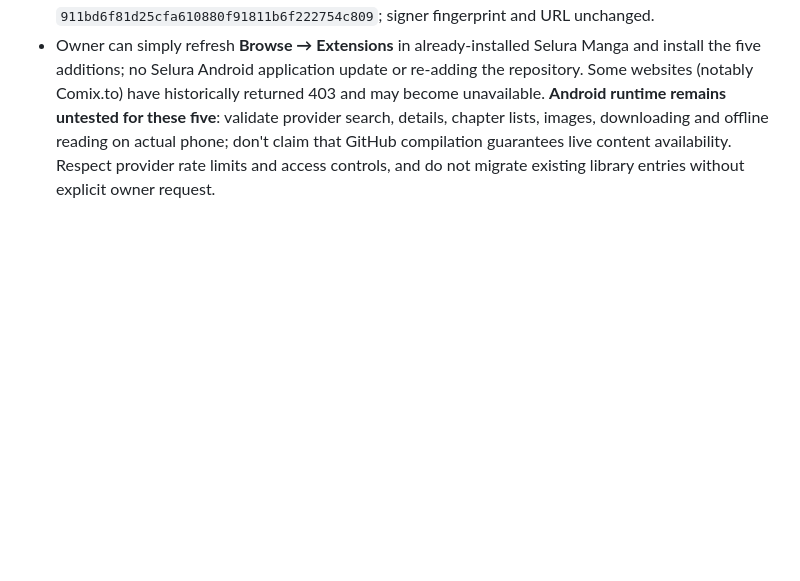
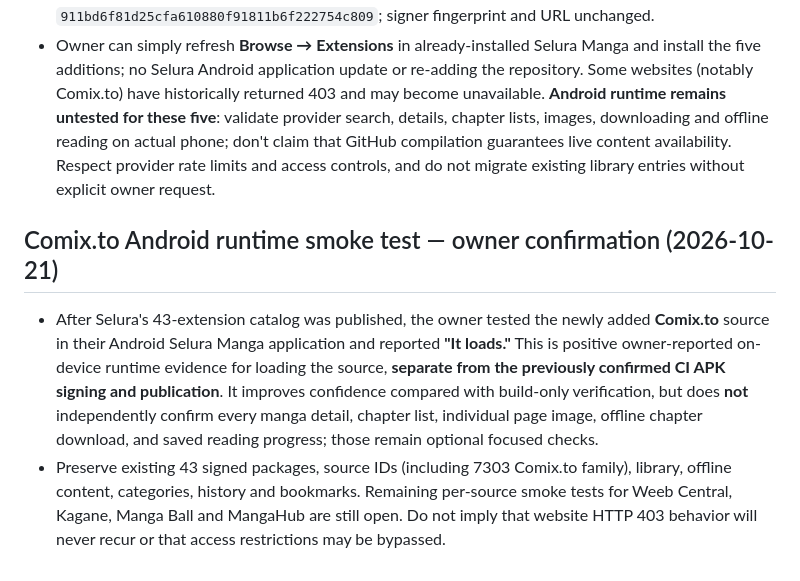
Before and after one commit to zexaldragneel/selura-reader, a Markdown page: PROGRESS.md, the part around the change. Rendered like a GitHub page; blank space fills up the shorter version.

Commit message:
docs(progress): record Android-confirmed Comix.to source loading

```diff
--- a/PROGRESS.md
+++ b/PROGRESS.md
@@ -451,3 +451,8 @@ Read `PROJECT_CONTEXT.md` and `PROGRESS.md` from the GitHub main branch first, t
 - **Build success:** [GitHub Actions run 39599761594](https://github.com/zexaldragneel/selura-reader/actions/runs/39599761594) passed both compile/lint/signature shards (3 + 2 APKs) and publication. Immutable [reader prerelease `test-expansion-5-pr-43-run-1`](https://github.com/zexaldragneel/selura-reader/releases/tag/test-expansion-5-pr-43-run-1) verified all **5 nonempty APK assets**: `seluracomixto.apk` 119404 B SHA256 `1dc2b765e9bc971cffa3aaa1939b1e7a55d7d5f04934fcce5628ac87ee3fe6b9`; `seluraweebcentral.apk` 64731 B; `selurakagane.apk` 80191 B; `seluramangaball.apk` 83103 B; `seluramangahubio.apk` 68059 B. CI requires the prior Selura signing certificate SHA256 `da9cfd25f9b1c694b585d427e5faa8c9a1d052b8d846051fbe1569d65c851d42` and real Android package/version verification per APK.
 - **Public store deployed:** [extension catalog PR #7](https://github.com/zexaldragneel/selura-extensions/pull/7) passed CI, squash-merged to its separate main as `37dd73cd12828aa3ae82cdd3a4fa3e521e5de605` with opt-in `[publish-selura-store]`, triggering [store publish run 39600721429](https://github.com/zexaldragneel/selura-extensions/actions/runs/39600721429), both test and publish jobs SUCCESS. Existing URL `https://raw.githubusercontent.com/zexaldragneel/selura-extensions/repo/repo.json` remains unchanged and now points to 43 signed APKs, 43 nonempty icons and 43 unique packages. Live catalog `index.json` readback verified **341 distinct source IDs** (no collisions) and **zero changes** to all previous 38 extension entries' names/packages/version codes/version names/content warnings/complete source metadata compared with previous immutable repo commit `911bd6f81d25cfa610880f91811b6f222754c809`; signer fingerprint and URL unchanged.
 - Owner can simply refresh **Browse → Extensions** in already-installed Selura Manga and install the five additions; no Selura Android application update or re-adding the repository. Some websites (notably Comix.to) have historically returned 403 and may become unavailable. **Android runtime remains untested for these five**: validate provider search, details, chapter lists, images, downloading and offline reading on actual phone; don't claim that GitHub compilation guarantees live content availability. Respect provider rate limits and access controls, and do not migrate existing library entries without explicit owner request.
+
+## Comix.to Android runtime smoke test — owner confirmation (2026-10-21)
+
+- After Selura's 43-extension catalog was published, the owner tested the newly added **Comix.to** source in their Android Selura Manga application and reported **"It loads."** This is positive owner-reported on-device runtime evidence for loading the source, **separate from the previously confirmed CI APK signing and publication**. It improves confidence compared with build-only verification, but does **not** independently confirm every manga detail, chapter list, individual page image, offline chapter download, and saved reading progress; those remain optional focused checks.
+- Preserve existing 43 signed packages, source IDs (including 7303 Comix.to family), library, offline content, categories, history and bookmarks. Remaining per-source smoke tests for Weeb Central, Kagane, Manga Ball and MangaHub are still open. Do not imply that website HTTP 403 behavior will never recur or that access restrictions may be bypassed.
```
